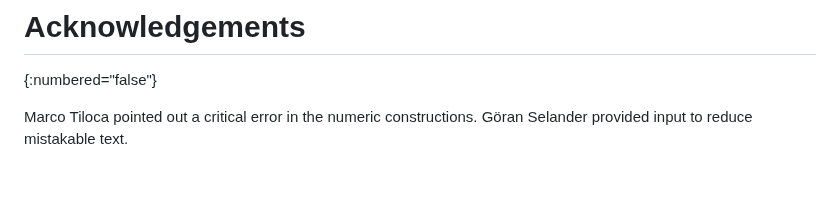
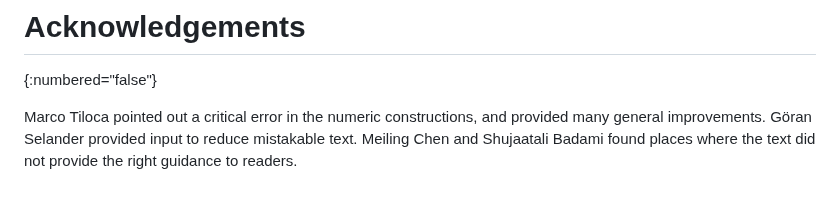
Before and after one commit to lake-wg/grease, a Markdown page: draft-ietf-lake-edhoc-grease.md, the part around the change. Rendered like a GitHub page.

Commit message:
Update acknowledgements

```diff
--- a/draft-ietf-lake-edhoc-grease.md
+++ b/draft-ietf-lake-edhoc-grease.md
@@ -285,5 +285,7 @@ Since -00:
 # Acknowledgements
 {:numbered="false"}
 
-Marco Tiloca pointed out a critical error in the numeric constructions.
+Marco Tiloca pointed out a critical error in the numeric constructions,
+and provided many general improvements.
 Göran Selander provided input to reduce mistakable text.
+Meiling Chen and Shujaatali Badami found places where the text did not provide the right guidance to readers.
```
